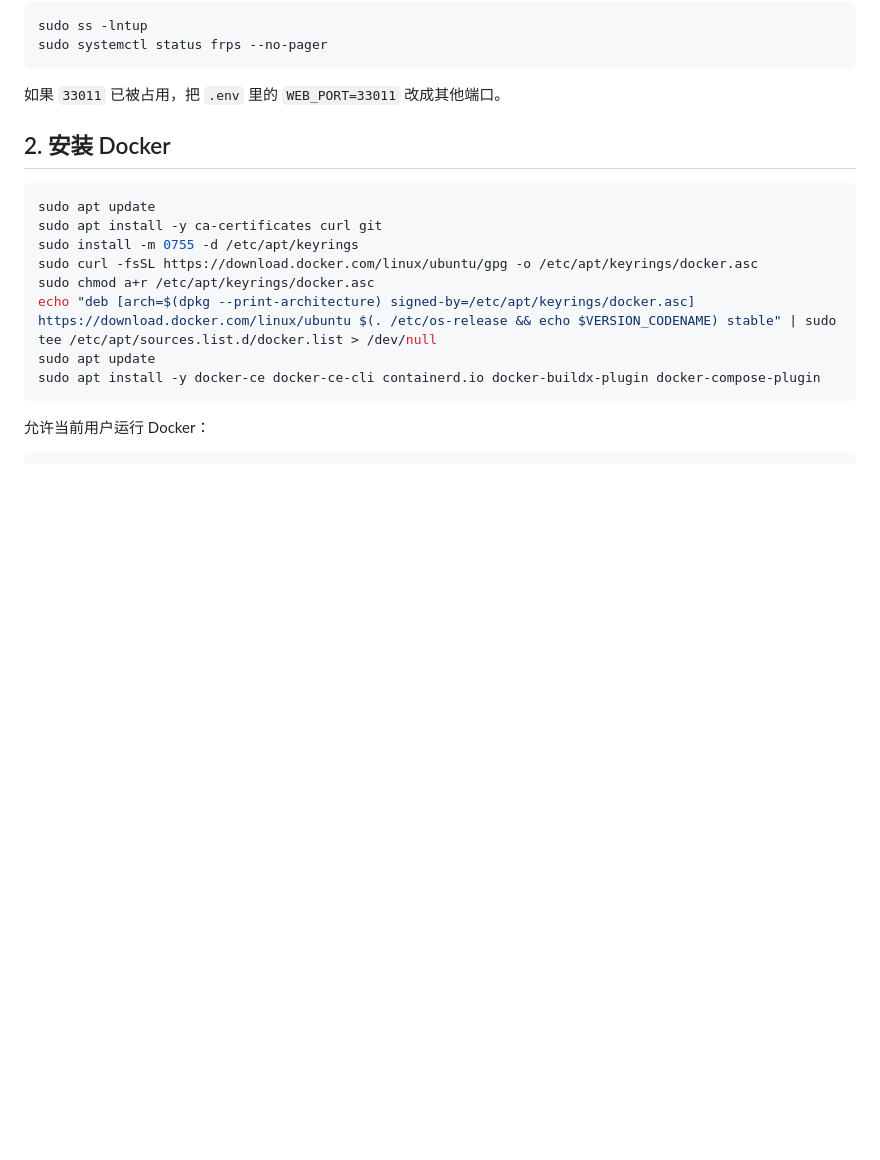
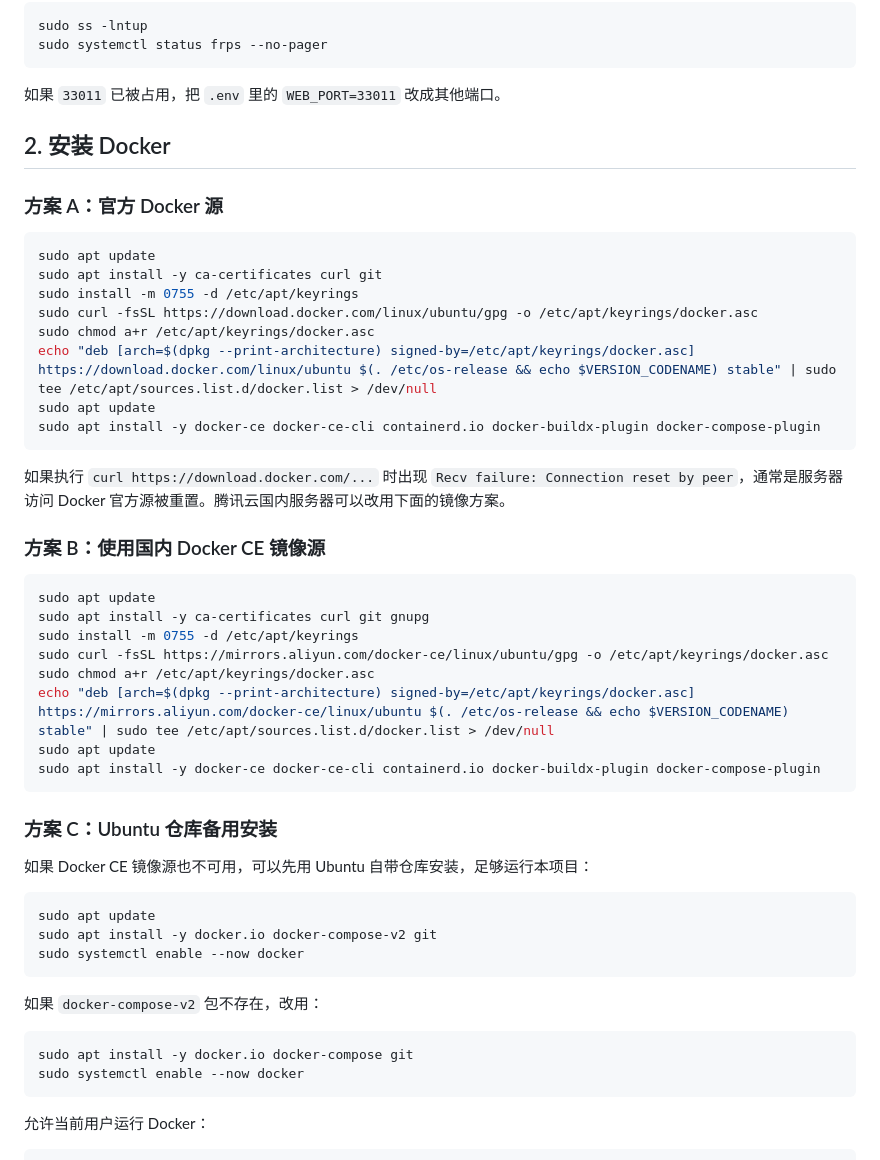
Before and after one commit to AstarZZZ/stat-ai-bootcamp, a Markdown page: DEPLOYMENT.md, the part around the change. Rendered like a GitHub page; blank space fills up the shorter version.

Commit message:
Add Docker mirror install fallback

````diff
--- a/DEPLOYMENT.md
+++ b/DEPLOYMENT.md
@@ -22,6 +22,8 @@ sudo systemctl status frps --no-pager
 
 ## 2. 安装 Docker
 
+### 方案 A：官方 Docker 源
+
 ```bash
 sudo apt update
 sudo apt install -y ca-certificates curl git
@@ -31,6 +33,38 @@ sudo chmod a+r /etc/apt/keyrings/docker.asc
 echo "deb [arch=$(dpkg --print-architecture) signed-by=/etc/apt/keyrings/docker.asc] https://download.docker.com/linux/ubuntu $(. /etc/os-release && echo $VERSION_CODENAME) stable" | sudo tee /etc/apt/sources.list.d/docker.list > /dev/null
 sudo apt update
 sudo apt install -y docker-ce docker-ce-cli containerd.io docker-buildx-plugin docker-compose-plugin
+```
+
+如果执行 `curl https://download.docker.com/...` 时出现 `Recv failure: Connection reset by peer`，通常是服务器访问 Docker 官方源被重置。腾讯云国内服务器可以改用下面的镜像方案。
+
+### 方案 B：使用国内 Docker CE 镜像源
+
+```bash
+sudo apt update
+sudo apt install -y ca-certificates curl git gnupg
+sudo install -m 0755 -d /etc/apt/keyrings
+sudo curl -fsSL https://mirrors.aliyun.com/docker-ce/linux/ubuntu/gpg -o /etc/apt/keyrings/docker.asc
+sudo chmod a+r /etc/apt/keyrings/docker.asc
+echo "deb [arch=$(dpkg --print-architecture) signed-by=/etc/apt/keyrings/docker.asc] https://mirrors.aliyun.com/docker-ce/linux/ubuntu $(. /etc/os-release && echo $VERSION_CODENAME) stable" | sudo tee /etc/apt/sources.list.d/docker.list > /dev/null
+sudo apt update
+sudo apt install -y docker-ce docker-ce-cli containerd.io docker-buildx-plugin docker-compose-plugin
+```
+
+### 方案 C：Ubuntu 仓库备用安装
+
+如果 Docker CE 镜像源也不可用，可以先用 Ubuntu 自带仓库安装，足够运行本项目：
+
+```bash
+sudo apt update
+sudo apt install -y docker.io docker-compose-v2 git
+sudo systemctl enable --now docker
+```
+
+如果 `docker-compose-v2` 包不存在，改用：
+
+```bash
+sudo apt install -y docker.io docker-compose git
+sudo systemctl enable --now docker
 ```
 
 允许当前用户运行 Docker：
````
